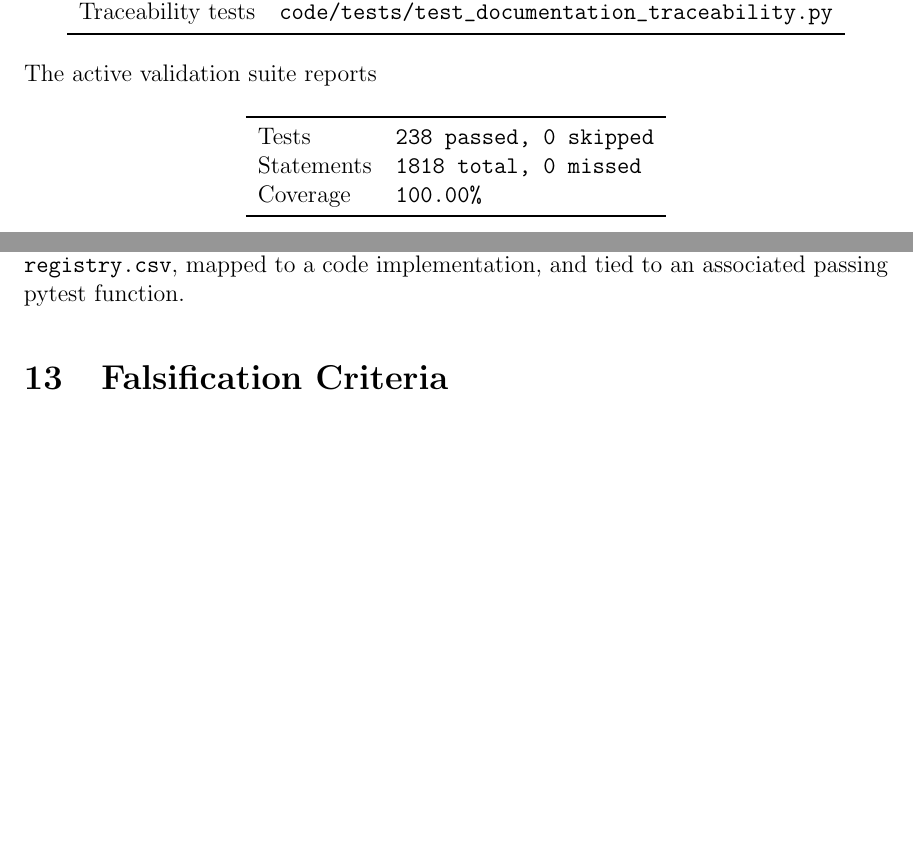
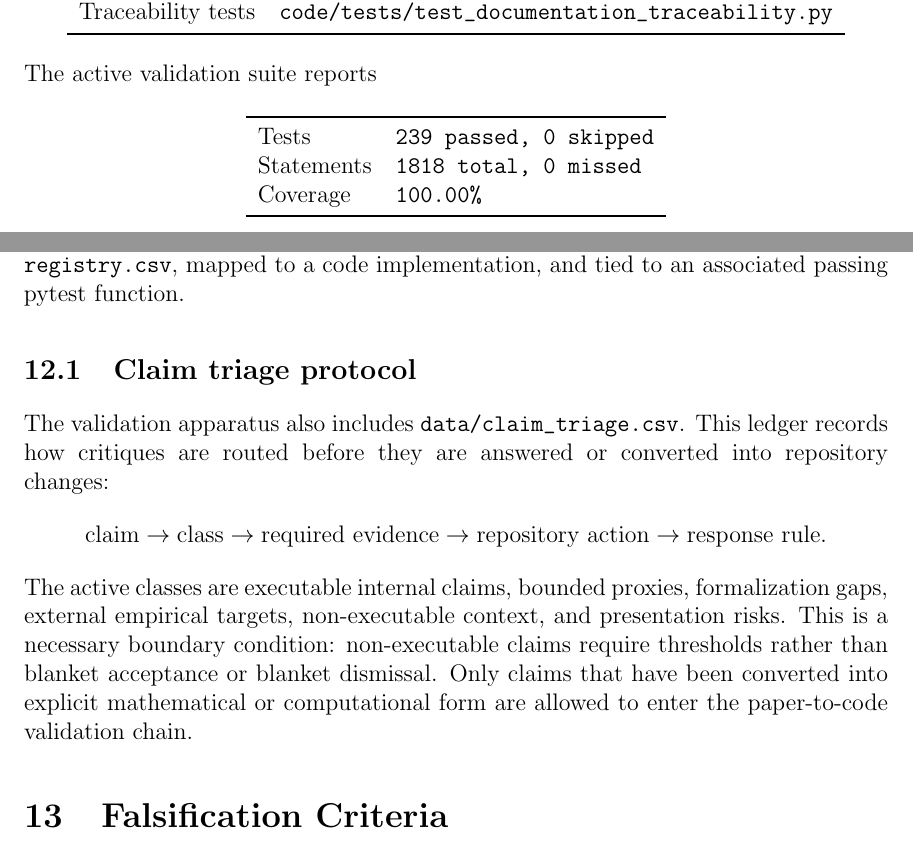
Before and after one commit to phx/blueprint, a LaTeX paper (paper/THE_DIVINE_BLUEPRINT.tex): two parts of pages 10 and 11 of 13 before the commit and two parts of pages 10 and 11 of 14 after it, joined at a grey line, cut so that both start at the same text, the shorter picture padded with empty space. Compiled offline with pdfLaTeX.

Commit message:
Add claim triage protocol

```diff
--- a/paper/THE_DIVINE_BLUEPRINT.tex
+++ b/paper/THE_DIVINE_BLUEPRINT.tex
@@ -618,7 +618,7 @@ The active validation suite reports
 \begin{center}
 \begin{tabular}{ll}
 \toprule
-Tests & \texttt{238 passed, 0 skipped}\\
+Tests & \texttt{239 passed, 0 skipped}\\
 Statements & \texttt{1818 total, 0 missed}\\
 Coverage & \texttt{100.00\%}\\
 \bottomrule
@@ -666,6 +666,22 @@ Formula-level traceability is maintained separately from the claim-level ledger:
 every displayed mathematical relation in this paper is registered in
 \path{data/formula_registry.csv}, mapped to a code implementation, and tied to
 an associated passing pytest function.
+
+\subsection{Claim triage protocol}
+
+The validation apparatus also includes \path{data/claim_triage.csv}.  This
+ledger records how critiques are routed before they are answered or converted
+into repository changes:
+\[
+  \text{claim}\to\text{class}\to\text{required evidence}\to
+  \text{repository action}\to\text{response rule}.
+\]
+The active classes are executable internal claims, bounded proxies,
+formalization gaps, external empirical targets, non-executable context, and
+presentation risks.  This is a necessary boundary condition: non-executable
+claims require thresholds rather than blanket acceptance or blanket dismissal.
+Only claims that have been converted into explicit mathematical or
+computational form are allowed to enter the paper-to-code validation chain.
 
 \section{Falsification Criteria}
 
```
Also changed, not shown: data/claim_triage.csv (added, +7 -0 lines), README.md, THE_DIVINE_BLUEPRINT.pdf, paper/THE_DIVINE_BLUEPRINT.tex (2 more changed lines), 1 other file.
